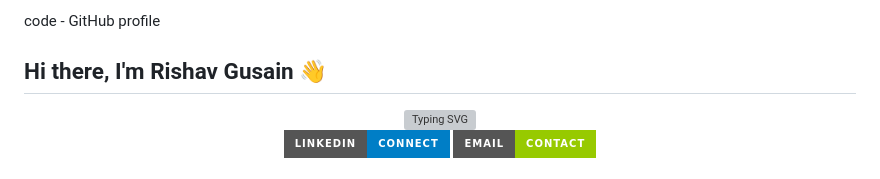
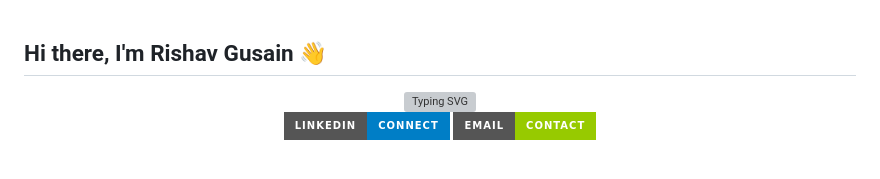
Before and after one commit to rishavanalyst07/rishavanalyst07.github.io, a Markdown page: README.md, the part around the change. Drawn GitHub-style; badges without logos; grey boxes are pictures that could not be loaded.

```diff
--- a/README.md
+++ b/README.md
@@ -1,6 +1,3 @@
-code - GitHub profile
-
-
 ## Hi there, I'm Rishav Gusain 👋
 
 <div align="center">
```
